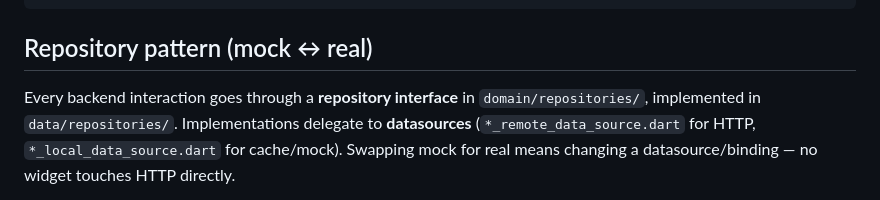
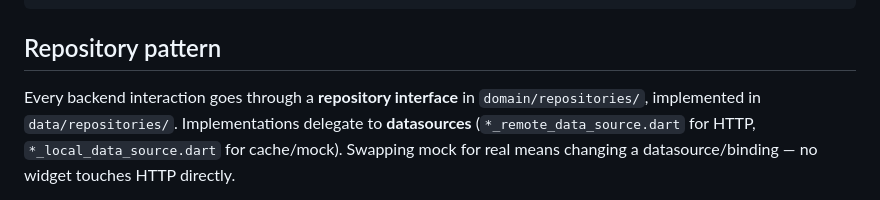
Before and after one commit to cultini/cultini_frontend, a Markdown page: README.md, the part around the change. Rendered like a GitHub page.

Commit message:
Update repository pattern section in README
Removed 'mock ↔ real' from the repository pattern section.

````diff
--- a/README.md
+++ b/README.md
@@ -260,7 +260,7 @@ lib/
     └── profile/              # signed-in user + logout
 ```
 
-## Repository pattern (mock ↔ real)
+## Repository pattern
 
 Every backend interaction goes through a **repository interface** in `domain/repositories/`,
 implemented in `data/repositories/`. Implementations delegate to **datasources**
````
